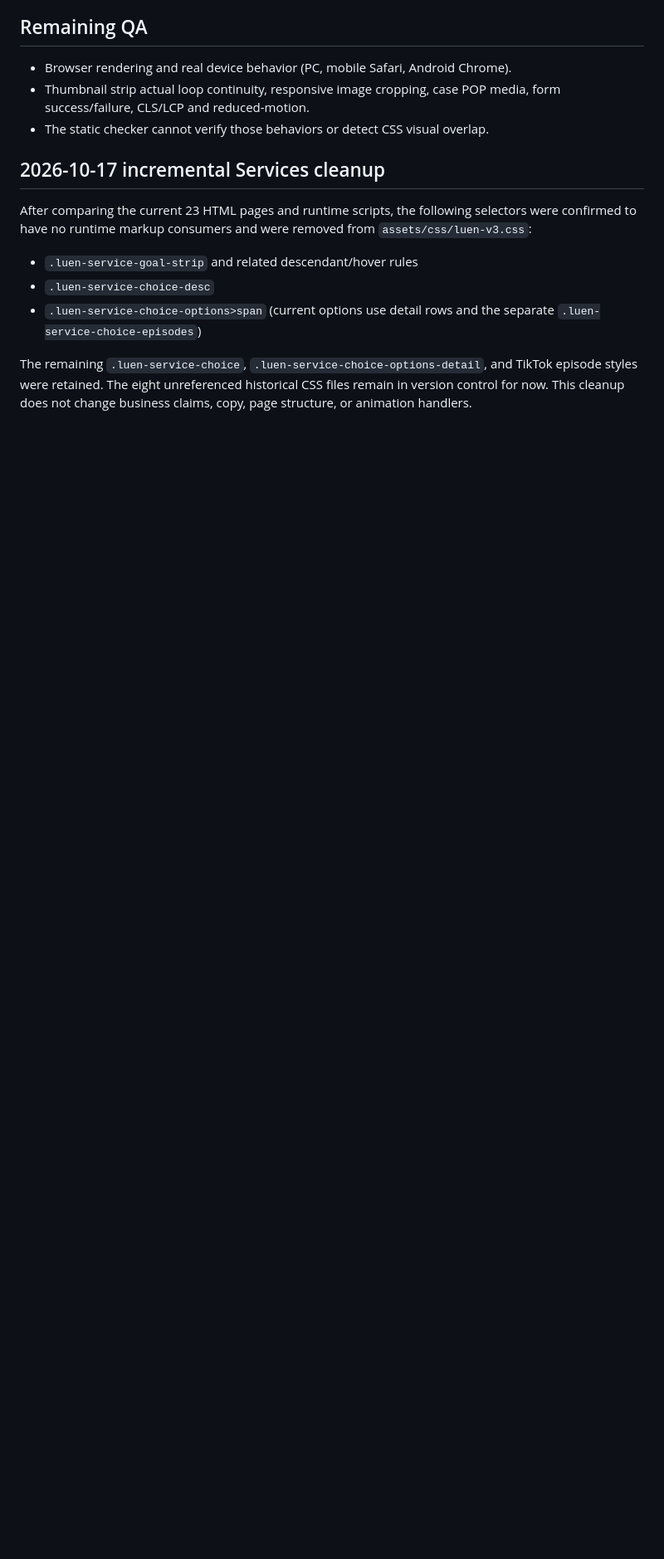
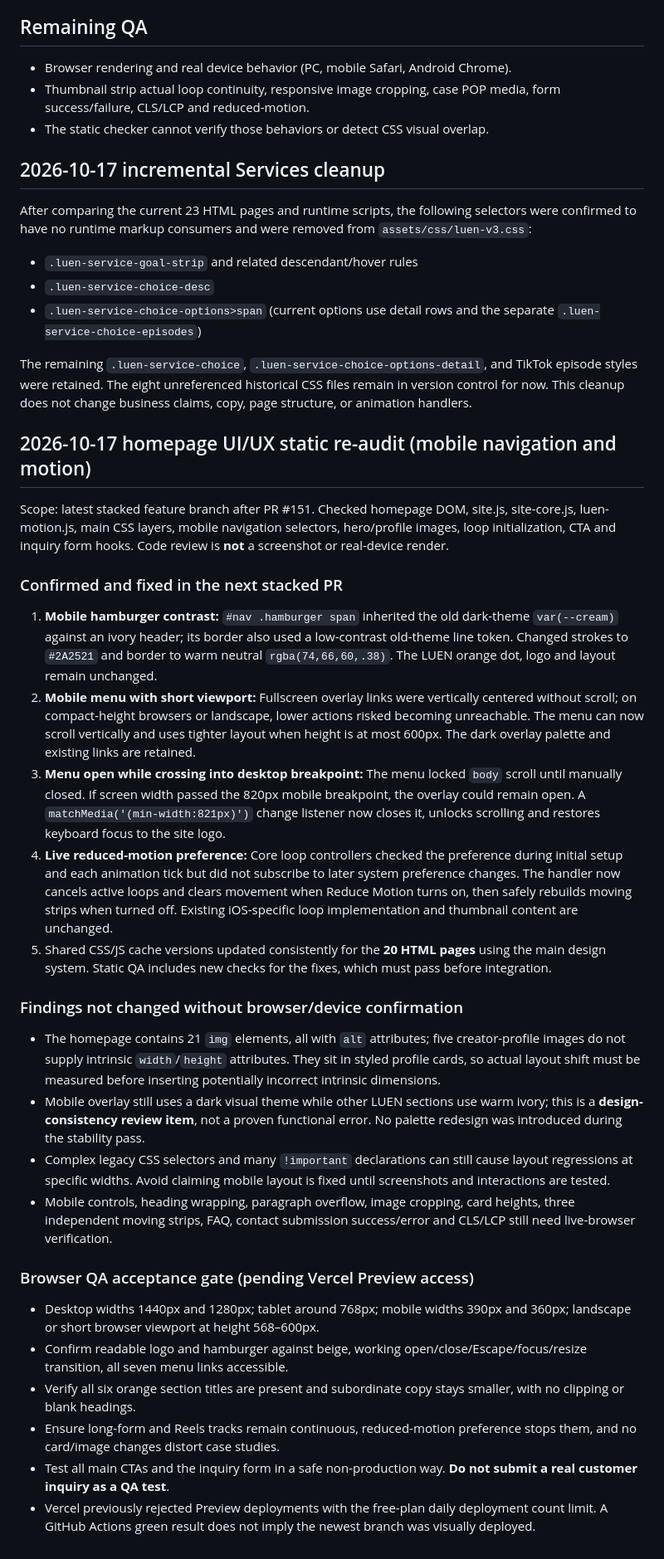
Before and after one commit to marketingbrocompany-hash/LUEN, a Markdown page: docs/luen-code-audit-20261017.md, the part around the change. Shown at 83% size. Rendered like a GitHub page; blank space fills up the shorter version.

Commit message:
Document confirmed mobile UX defects and required real-device QA gates

```diff
--- a/docs/luen-code-audit-20261017.md
+++ b/docs/luen-code-audit-20261017.md
@@ -52,3 +52,29 @@ After comparing the current 23 HTML pages and runtime scripts, the following sel
 - `.luen-service-choice-options>span` (current options use detail rows and the separate `.luen-service-choice-episodes`)
 
 The remaining `.luen-service-choice`, `.luen-service-choice-options-detail`, and TikTok episode styles were retained. The eight unreferenced historical CSS files remain in version control for now. This cleanup does not change business claims, copy, page structure, or animation handlers.
+
+
+## 2026-10-17 homepage UI/UX static re-audit (mobile navigation and motion)
+
+Scope: latest stacked feature branch after PR #151. Checked homepage DOM, site.js, site-core.js, luen-motion.js, main CSS layers, mobile navigation selectors, hero/profile images, loop initialization, CTA and inquiry form hooks. Code review is **not** a screenshot or real-device render.
+
+### Confirmed and fixed in the next stacked PR
+1. **Mobile hamburger contrast:** `#nav .hamburger span` inherited the old dark-theme `var(--cream)` against an ivory header; its border also used a low-contrast old-theme line token. Changed strokes to `#2A2521` and border to warm neutral `rgba(74,66,60,.38)`. The LUEN orange dot, logo and layout remain unchanged.
+2. **Mobile menu with short viewport:** Fullscreen overlay links were vertically centered without scroll; on compact-height browsers or landscape, lower actions risked becoming unreachable. The menu can now scroll vertically and uses tighter layout when height is at most 600px. The dark overlay palette and existing links are retained.
+3. **Menu open while crossing into desktop breakpoint:** The menu locked `body` scroll until manually closed. If screen width passed the 820px mobile breakpoint, the overlay could remain open. A `matchMedia('(min-width:821px)')` change listener now closes it, unlocks scrolling and restores keyboard focus to the site logo.
+4. **Live reduced-motion preference:** Core loop controllers checked the preference during initial setup and each animation tick but did not subscribe to later system preference changes. The handler now cancels active loops and clears movement when Reduce Motion turns on, then safely rebuilds moving strips when turned off. Existing iOS-specific loop implementation and thumbnail content are unchanged.
+5. Shared CSS/JS cache versions updated consistently for the **20 HTML pages** using the main design system. Static QA includes new checks for the fixes, which must pass before integration.
+
+### Findings not changed without browser/device confirmation
+- The homepage contains 21 `img` elements, all with `alt` attributes; five creator-profile images do not supply intrinsic `width`/`height` attributes. They sit in styled profile cards, so actual layout shift must be measured before inserting potentially incorrect intrinsic dimensions.
+- Mobile overlay still uses a dark visual theme while other LUEN sections use warm ivory; this is a **design-consistency review item**, not a proven functional error. No palette redesign was introduced during the stability pass.
+- Complex legacy CSS selectors and many `!important` declarations can still cause layout regressions at specific widths. Avoid claiming mobile layout is fixed until screenshots and interactions are tested.
+- Mobile controls, heading wrapping, paragraph overflow, image cropping, card heights, three independent moving strips, FAQ, contact submission success/error and CLS/LCP still need live-browser verification.
+
+### Browser QA acceptance gate (pending Vercel Preview access)
+- Desktop widths 1440px and 1280px; tablet around 768px; mobile widths 390px and 360px; landscape or short browser viewport at height 568–600px.
+- Confirm readable logo and hamburger against beige, working open/close/Escape/focus/resize transition, all seven menu links accessible.
+- Verify all six orange section titles are present and subordinate copy stays smaller, with no clipping or blank headings.
+- Ensure long-form and Reels tracks remain continuous, reduced-motion preference stops them, and no card/image changes distort case studies.
+- Test all main CTAs and the inquiry form in a safe non-production way. **Do not submit a real customer inquiry as a QA test**.
+- Vercel previously rejected Preview deployments with the free-plan daily deployment count limit. A GitHub Actions green result does not imply the newest branch was visually deployed.
```
